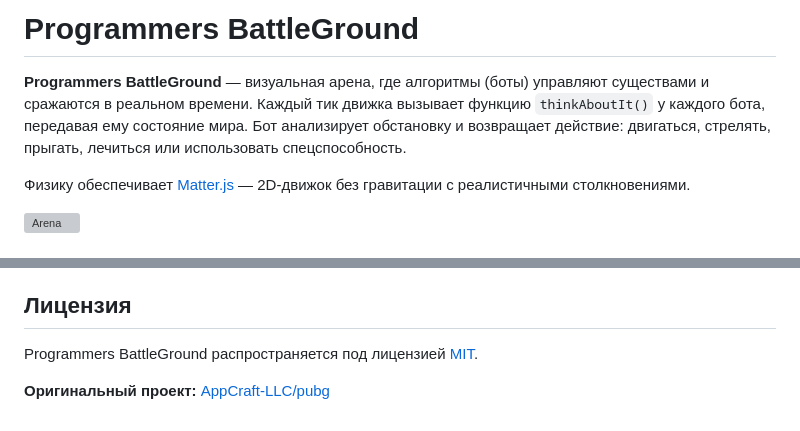
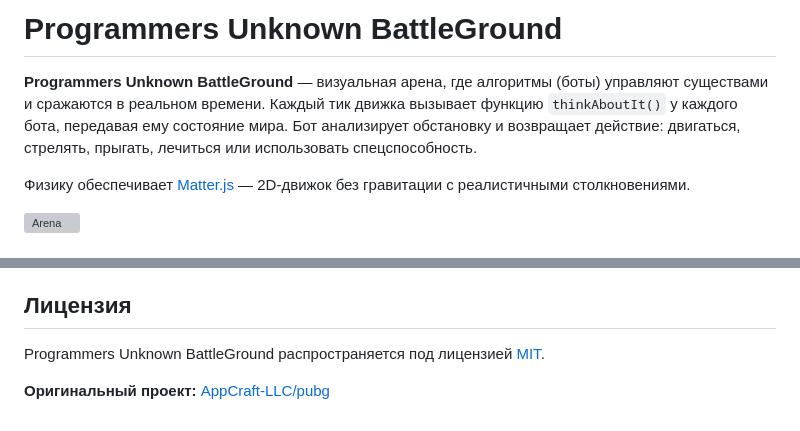
Before and after one commit to Amoneron/PUBG, a Markdown page: README.md, 2 parts joined by grey strips. GitHub-like rendering; grey boxes are pictures that could not be loaded.

Commit message:
docs: rename to Programmers Unknown BattleGround
Co-Authored-By: Claude Opus 4.6 <noreply@anthropic.com>

```diff
--- a/README.md
+++ b/README.md
@@ -1,6 +1,6 @@
-# Programmers BattleGround
+# Programmers Unknown BattleGround
 
-**Programmers BattleGround** — визуальная арена, где алгоритмы (боты) управляют существами и сражаются в реальном времени. Каждый тик движка вызывает функцию `thinkAboutIt()` у каждого бота, передавая ему состояние мира. Бот анализирует обстановку и возвращает действие: двигаться, стрелять, прыгать, лечиться или использовать спецспособность.
+**Programmers Unknown BattleGround** — визуальная арена, где алгоритмы (боты) управляют существами и сражаются в реальном времени. Каждый тик движка вызывает функцию `thinkAboutIt()` у каждого бота, передавая ему состояние мира. Бот анализирует обстановку и возвращает действие: двигаться, стрелять, прыгать, лечиться или использовать спецспособность.
 
 Физику обеспечивает [Matter.js](https://brm.io/matter-js/) — 2D-движок без гравитации с реалистичными столкновениями.
 
@@ -443,6 +443,6 @@ docker-compose up
 
 ## Лицензия
 
-Programmers BattleGround распространяется под лицензией [MIT](LICENSE.md).
+Programmers Unknown BattleGround распространяется под лицензией [MIT](LICENSE.md).
 
 **Оригинальный проект:** [AppCraft-LLC/pubg](https://github.com/AppCraft-LLC/pubg)
```
